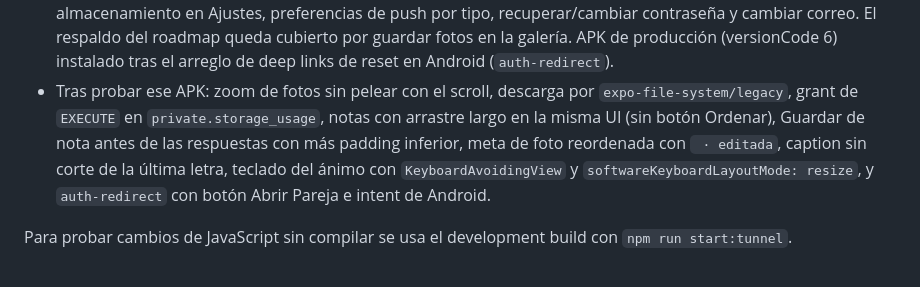
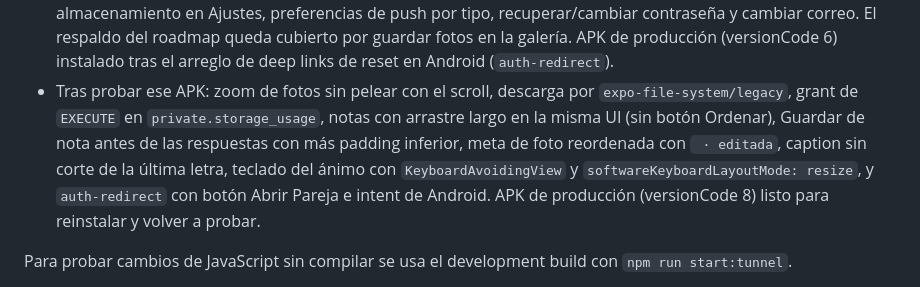
Before and after one commit to KaelFer29/pareja-app, a Markdown page: AGENTS.md, the part around the change. Rendered like a GitHub page.

Commit message:
docs(agents): registra el APK de los arreglos de prueba

```diff
--- a/AGENTS.md
+++ b/AGENTS.md
@@ -519,7 +519,7 @@ Versión 3 de producción instalada. Ajustes después de probarla:
 - Los widgets declaran `minResizeWidth` y `minResizeHeight` con el plugin local `plugins/with-widget-resize.js`, porque `react-native-android-widget` no los permite. Ese plugin va antes del de widgets en `app.json`, porque los mods se ejecutan en orden inverso.
 - Pulido final terminado en código (T1-T8): teclado en formularios, fechas/horas en `America/Santiago`, edición y zoom de fotos, descarga y acceso compartido, push al crear o editar, respuestas anidadas en notas, ánimo libre con emoji y texto, orden de notas por arrastre (`notes.position` + `reorder_notes`) y filtros/animaciones en fotos.
 - Post-pulido inmediato terminado: ícono y dismiss de notificaciones, Action anti-pausa de Supabase, uso de almacenamiento en Ajustes, preferencias de push por tipo, recuperar/cambiar contraseña y cambiar correo. El respaldo del roadmap queda cubierto por guardar fotos en la galería. APK de producción (versionCode 6) instalado tras el arreglo de deep links de reset en Android (`auth-redirect`).
-- Tras probar ese APK: zoom de fotos sin pelear con el scroll, descarga por `expo-file-system/legacy`, grant de `EXECUTE` en `private.storage_usage`, notas con arrastre largo en la misma UI (sin botón Ordenar), Guardar de nota antes de las respuestas con más padding inferior, meta de foto reordenada con ` · editada`, caption sin corte de la última letra, teclado del ánimo con `KeyboardAvoidingView` y `softwareKeyboardLayoutMode: resize`, y `auth-redirect` con botón Abrir Pareja e intent de Android.
+- Tras probar ese APK: zoom de fotos sin pelear con el scroll, descarga por `expo-file-system/legacy`, grant de `EXECUTE` en `private.storage_usage`, notas con arrastre largo en la misma UI (sin botón Ordenar), Guardar de nota antes de las respuestas con más padding inferior, meta de foto reordenada con ` · editada`, caption sin corte de la última letra, teclado del ánimo con `KeyboardAvoidingView` y `softwareKeyboardLayoutMode: resize`, y `auth-redirect` con botón Abrir Pareja e intent de Android. APK de producción (versionCode 8) listo para reinstalar y volver a probar.
 
 Para probar cambios de JavaScript sin compilar se usa el development build con `npm run start:tunnel`.
 
```
